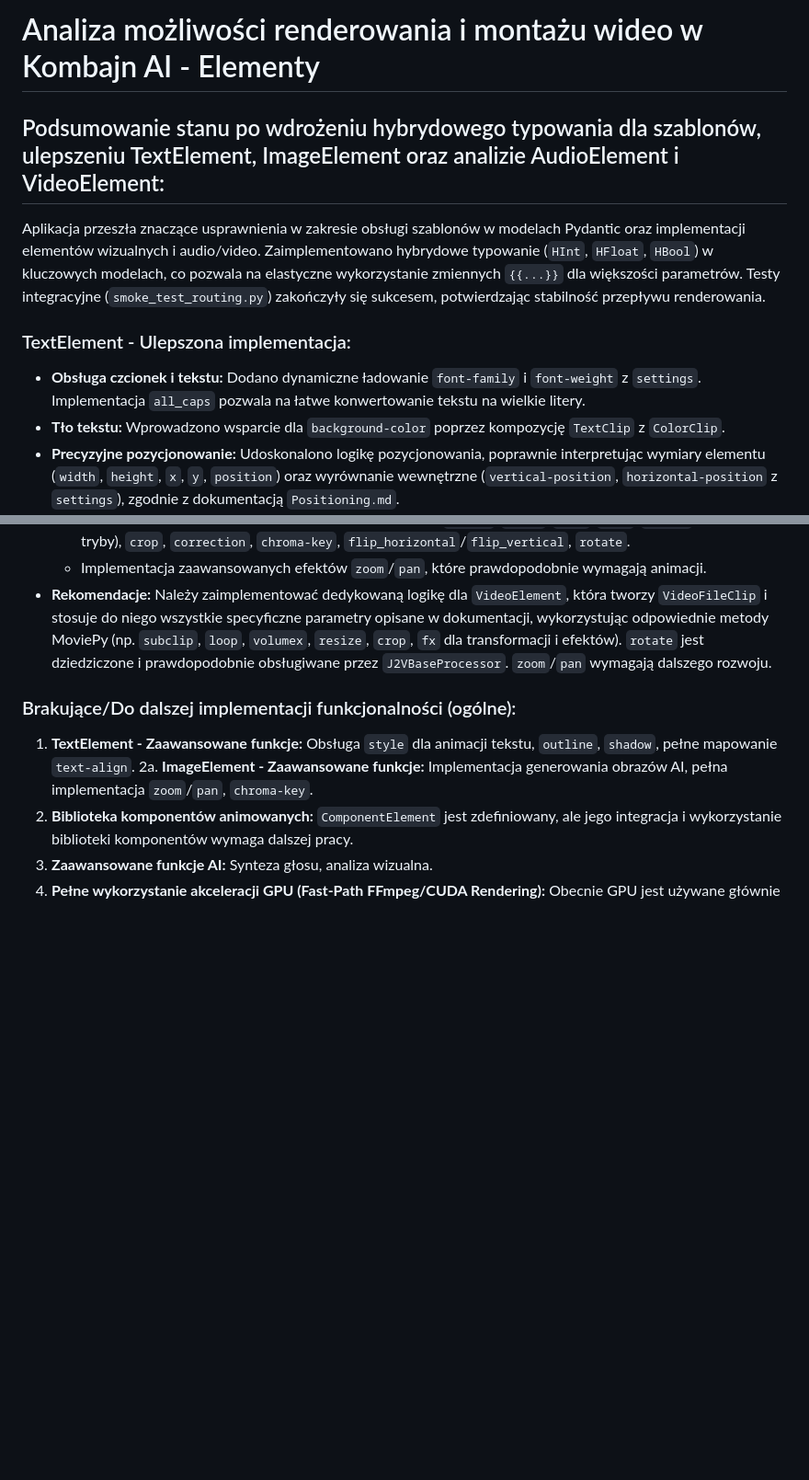
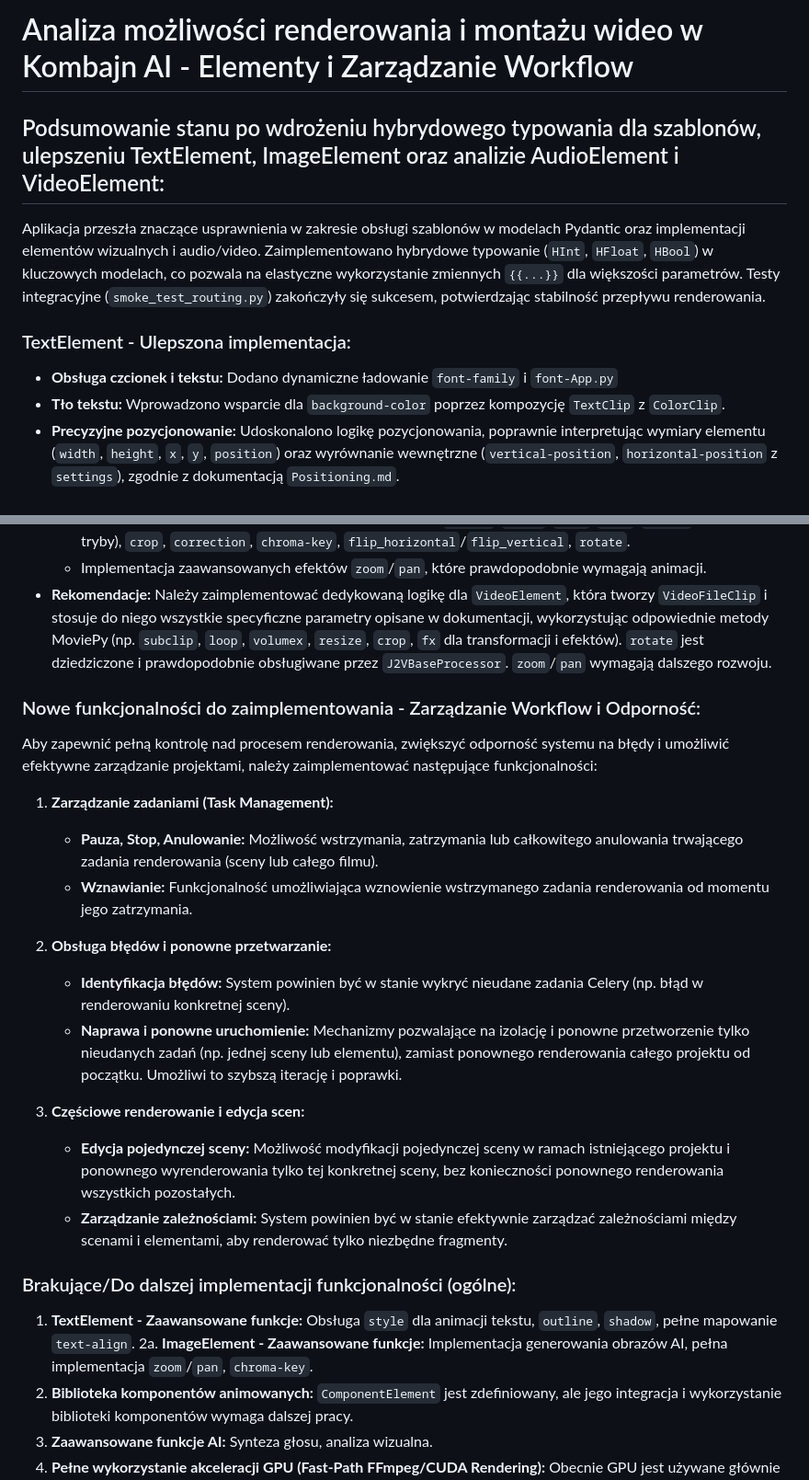
Before and after one commit to lukaszzachodni/Kombajn, a Markdown page: docs/architecture/rendering_capabilities.md, 2 parts joined by grey strips. Shown at 92% size. Drawn GitHub-style; blank space fills up the shorter version.

Commit message:
docs: update rendering capabilities with VideoElement analysis and workflow management features

```diff
--- a/docs/architecture/rendering_capabilities.md
+++ b/docs/architecture/rendering_capabilities.md
@@ -1,4 +1,4 @@
-# Analiza możliwości renderowania i montażu wideo w Kombajn AI - Elementy
+# Analiza możliwości renderowania i montażu wideo w Kombajn AI - Elementy i Zarządzanie Workflow
 
 ## Podsumowanie stanu po wdrożeniu hybrydowego typowania dla szablonów, ulepszeniu TextElement, ImageElement oraz analizie AudioElement i VideoElement:
 
@@ -6,7 +6,7 @@ Aplikacja przeszła znaczące usprawnienia w zakresie obsługi szablonów w mode
 
 ### TextElement - Ulepszona implementacja:
 
-*   **Obsługa czcionek i tekstu:** Dodano dynamiczne ładowanie `font-family` i `font-weight` z `settings`. Implementacja `all_caps` pozwala na łatwe konwertowanie tekstu na wielkie litery.
+*   **Obsługa czcionek i tekstu:** Dodano dynamiczne ładowanie `font-family` i `font-App.py`
 *   **Tło tekstu:** Wprowadzono wsparcie dla `background-color` poprzez kompozycję `TextClip` z `ColorClip`.
 *   **Precyzyjne pozycjonowanie:** Udoskonalono logikę pozycjonowania, poprawnie interpretując wymiary elementu (`width`, `height`, `x`, `y`, `position`) oraz wyrównanie wewnętrzne (`vertical-position`, `horizontal-position` z `settings`), zgodnie z dokumentacją `Positioning.md`.
 *   **Zarządzanie zasobami:** Zapewniono zamykanie klipów MoviePy w blokach `try...except`.
@@ -40,6 +40,22 @@ Aplikacja przeszła znaczące usprawnienia w zakresie obsługi szablonów w mode
     *   Implementacja zaawansowanych efektów `zoom`/`pan`, które prawdopodobnie wymagają animacji.
 *   **Rekomendacje:** Należy zaimplementować dedykowaną logikę dla `VideoElement`, która tworzy `VideoFileClip` i stosuje do niego wszystkie specyficzne parametry opisane w dokumentacji, wykorzystując odpowiednie metody MoviePy (np. `subclip`, `loop`, `volumex`, `resize`, `crop`, `fx` dla transformacji i efektów). `rotate` jest dziedziczone i prawdopodobnie obsługiwane przez `J2VBaseProcessor`. `zoom`/`pan` wymagają dalszego rozwoju.
 
+### Nowe funkcjonalności do zaimplementowania - Zarządzanie Workflow i Odporność:
+
+Aby zapewnić pełną kontrolę nad procesem renderowania, zwiększyć odporność systemu na błędy i umożliwić efektywne zarządzanie projektami, należy zaimplementować następujące funkcjonalności:
+
+1.  **Zarządzanie zadaniami (Task Management):**
+    *   **Pauza, Stop, Anulowanie:** Możliwość wstrzymania, zatrzymania lub całkowitego anulowania trwającego zadania renderowania (sceny lub całego filmu).
+    *   **Wznawianie:** Funkcjonalność umożliwiająca wznowienie wstrzymanego zadania renderowania od momentu jego zatrzymania.
+
+2.  **Obsługa błędów i ponowne przetwarzanie:**
+    *   **Identyfikacja błędów:** System powinien być w stanie wykryć nieudane zadania Celery (np. błąd w renderowaniu konkretnej sceny).
+    *   **Naprawa i ponowne uruchomienie:** Mechanizmy pozwalające na izolację i ponowne przetworzenie tylko nieudanych zadań (np. jednej sceny lub elementu), zamiast ponownego renderowania całego projektu od początku. Umożliwi to szybszą iterację i poprawki.
+
+3.  **Częściowe renderowanie i edycja scen:**
+    *   **Edycja pojedynczej sceny:** Możliwość modyfikacji pojedynczej sceny w ramach istniejącego projektu i ponownego wyrenderowania tylko tej konkretnej sceny, bez konieczności ponownego renderowania wszystkich pozostałych.
+    *   **Zarządzanie zależnościami:** System powinien być w stanie efektywnie zarządzać zależnościami między scenami i elementami, aby renderować tylko niezbędne fragmenty.
+
 ### Brakujące/Do dalszej implementacji funkcjonalności (ogólne):
 
 1.  **TextElement - Zaawansowane funkcje:** Obsługa `style` dla animacji tekstu, `outline`, `shadow`, pełne mapowanie `text-align`.
```
